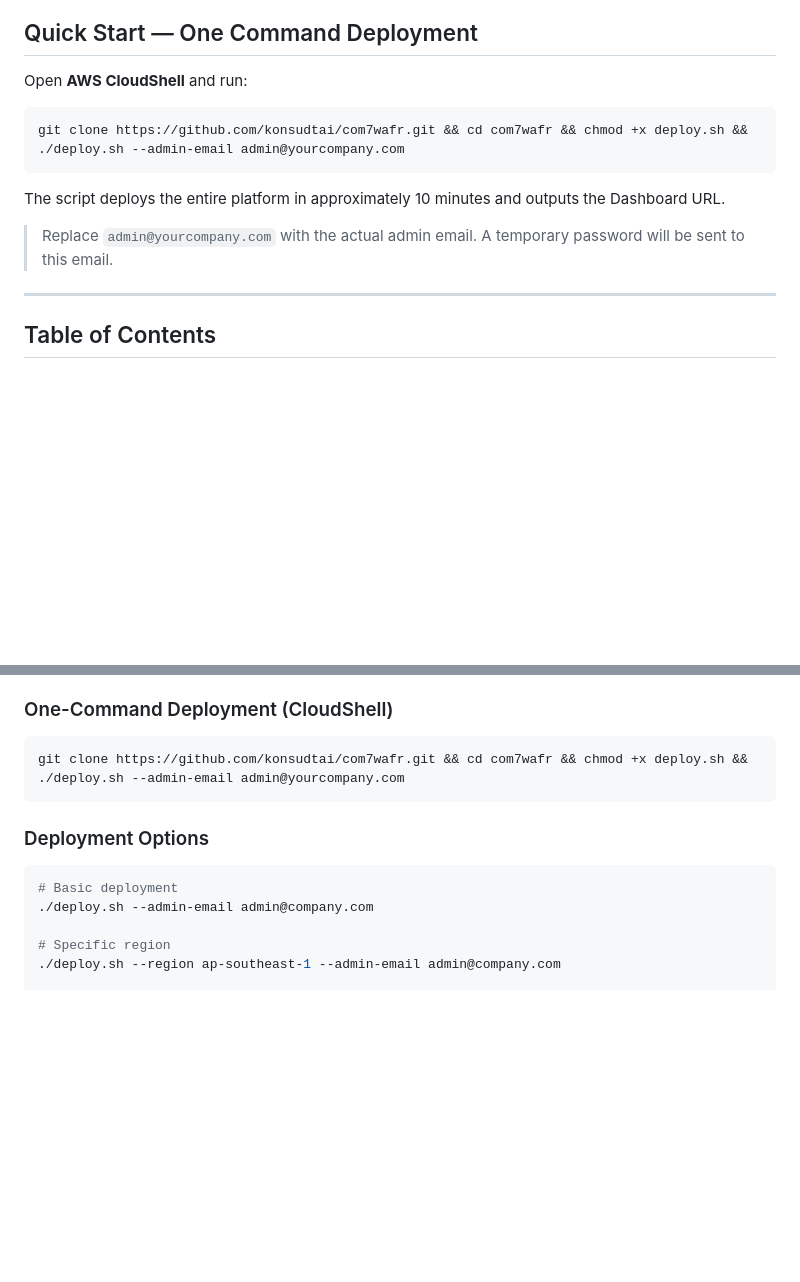
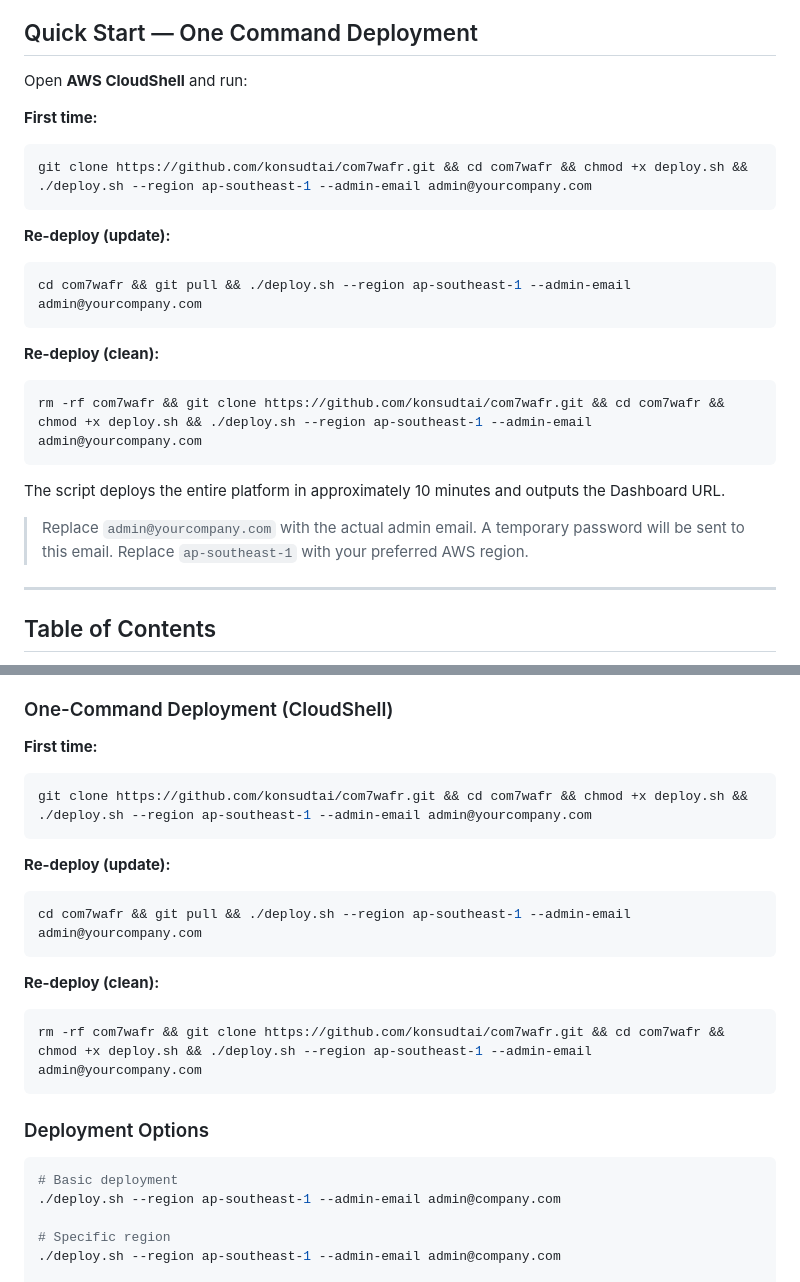
Before and after one commit to konsudtai/com7wafr, a Markdown page: README.md, 2 parts joined by grey strips. Drawn GitHub-style; blank space fills up the shorter version.

Commit message:
docs: update deployment commands with --region and re-deploy instructions

````diff
--- a/README.md
+++ b/README.md
@@ -8,13 +8,25 @@ Automated platform for scanning and evaluating AWS environments against the 5 pi
 
 Open **AWS CloudShell** and run:
 
+**First time:**
 ```bash
-git clone https://github.com/konsudtai/com7wafr.git && cd com7wafr && chmod +x deploy.sh && ./deploy.sh --admin-email admin@yourcompany.com
+git clone https://github.com/konsudtai/com7wafr.git && cd com7wafr && chmod +x deploy.sh && ./deploy.sh --region ap-southeast-1 --admin-email admin@yourcompany.com
+```
+
+**Re-deploy (update):**
+```bash
+cd com7wafr && git pull && ./deploy.sh --region ap-southeast-1 --admin-email admin@yourcompany.com
+```
+
+**Re-deploy (clean):**
+```bash
+rm -rf com7wafr && git clone https://github.com/konsudtai/com7wafr.git && cd com7wafr && chmod +x deploy.sh && ./deploy.sh --region ap-southeast-1 --admin-email admin@yourcompany.com
 ```
 
 The script deploys the entire platform in approximately 10 minutes and outputs the Dashboard URL.
 
 > Replace `admin@yourcompany.com` with the actual admin email. A temporary password will be sent to this email.
+> Replace `ap-southeast-1` with your preferred AWS region.
 
 ---
 
@@ -551,15 +563,26 @@ All pre-installed in AWS CloudShell:
 
 ### One-Command Deployment (CloudShell)
 
+**First time:**
 ```bash
-git clone https://github.com/konsudtai/com7wafr.git && cd com7wafr && chmod +x deploy.sh && ./deploy.sh --admin-email admin@yourcompany.com
+git clone https://github.com/konsudtai/com7wafr.git && cd com7wafr && chmod +x deploy.sh && ./deploy.sh --region ap-southeast-1 --admin-email admin@yourcompany.com
+```
+
+**Re-deploy (update):**
+```bash
+cd com7wafr && git pull && ./deploy.sh --region ap-southeast-1 --admin-email admin@yourcompany.com
+```
+
+**Re-deploy (clean):**
+```bash
+rm -rf com7wafr && git clone https://github.com/konsudtai/com7wafr.git && cd com7wafr && chmod +x deploy.sh && ./deploy.sh --region ap-southeast-1 --admin-email admin@yourcompany.com
 ```
 
 ### Deployment Options
 
 ```bash
 # Basic deployment
-./deploy.sh --admin-email admin@company.com
+./deploy.sh --region ap-southeast-1 --admin-email admin@company.com
 
 # Specific region
 ./deploy.sh --region ap-southeast-1 --admin-email admin@company.com
````
